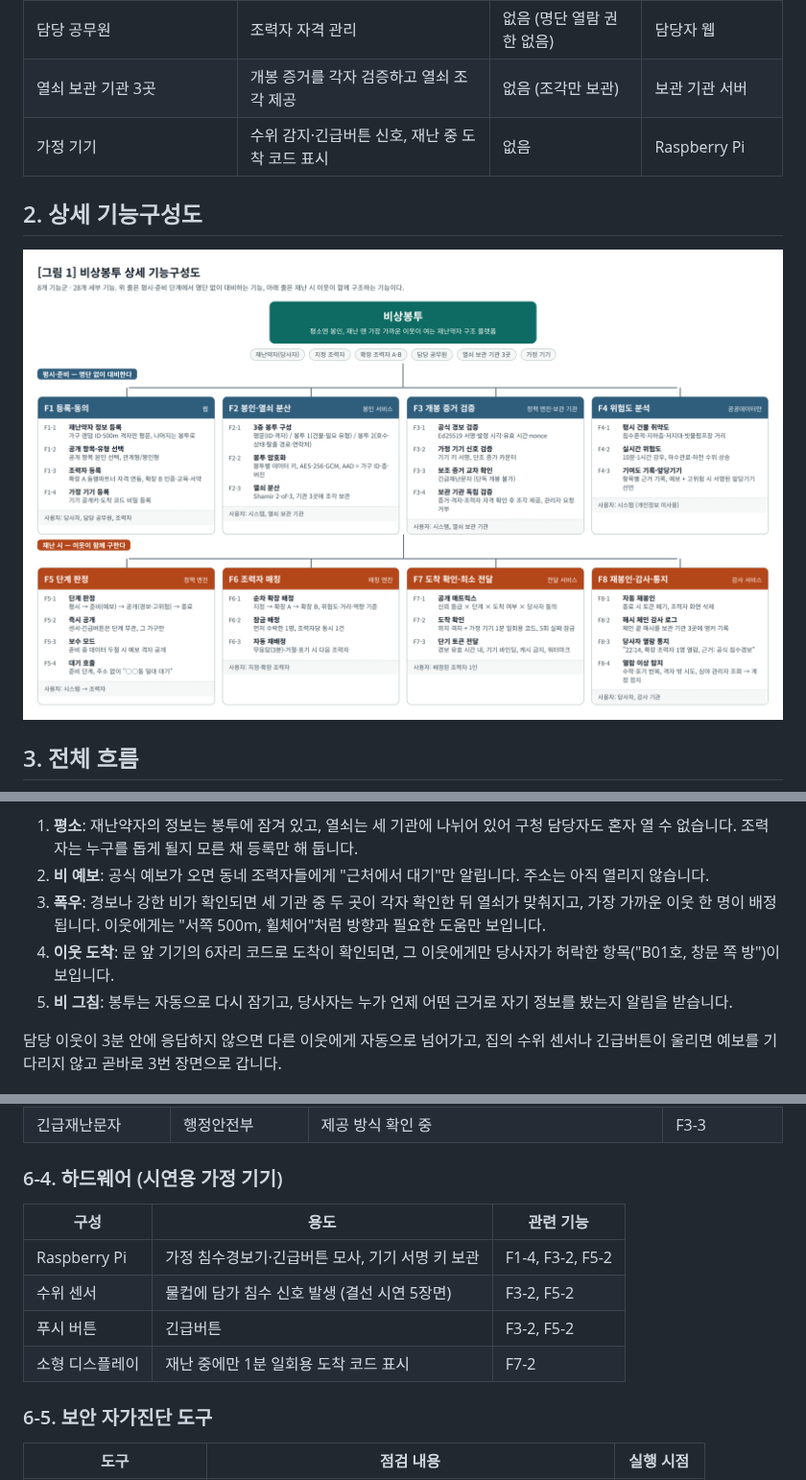
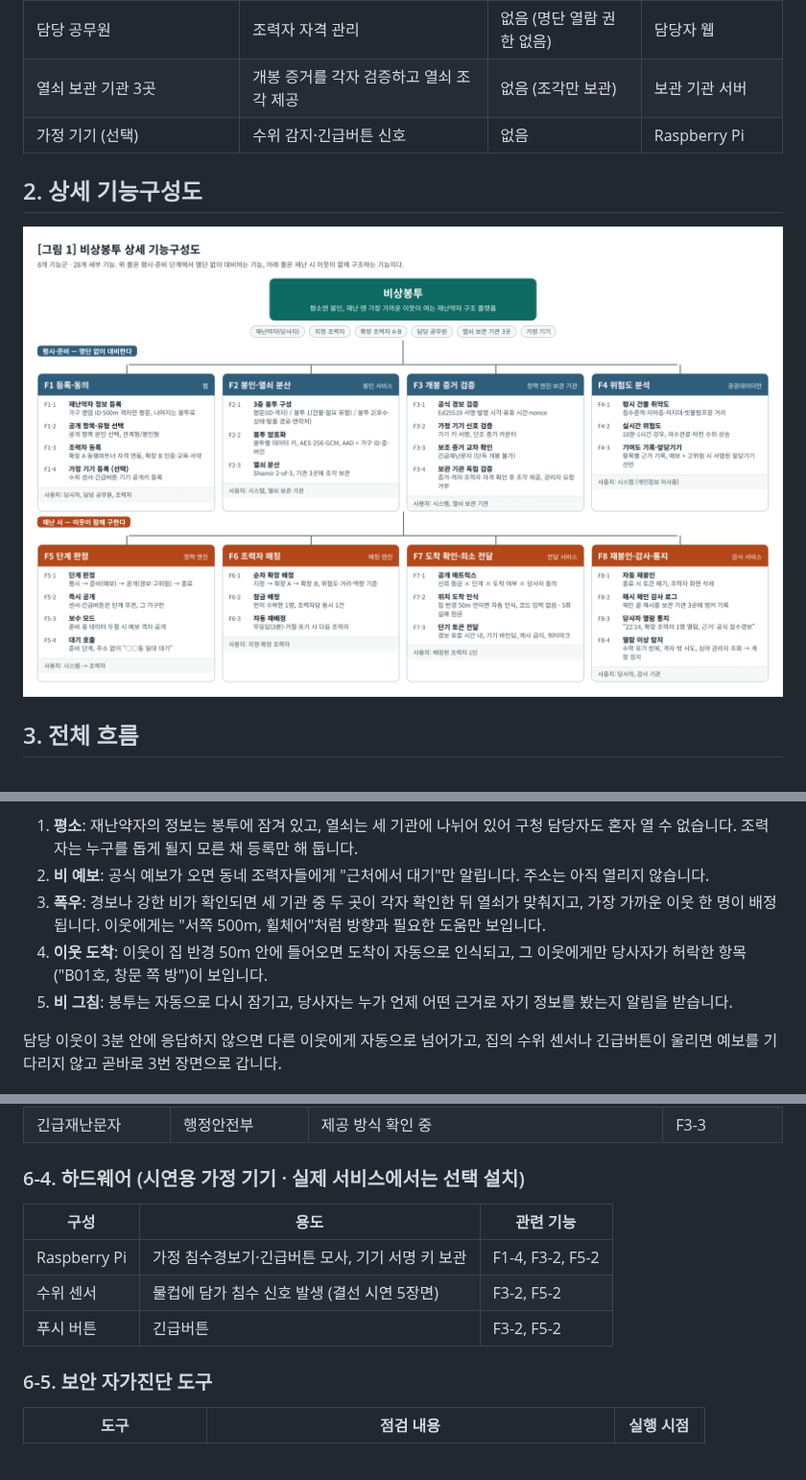
Before and after one commit to technologia2026/bestMaker, a Markdown page: docs/기획서_2_주요기능및개발환경.md, 3 parts joined by grey strips. Shown at 96% size. Rendered like a GitHub page; pictures changed too: docs/img/functions.png; blank space fills up the shorter version.

```diff
--- a/docs/기획서_2_주요기능및개발환경.md
+++ b/docs/기획서_2_주요기능및개발환경.md
@@ -16,7 +16,7 @@
 | 확장 조력자 B (활동 서약 시민) | 본인인증·교육·서약 후 풀 등록, 공백 시 출동 | 없음 | 조력자 웹앱(PWA) |
 | 담당 공무원 | 조력자 자격 관리 | 없음 (명단 열람 권한 없음) | 담당자 웹 |
 | 열쇠 보관 기관 3곳 | 개봉 증거를 각자 검증하고 열쇠 조각 제공 | 없음 (조각만 보관) | 보관 기관 서버 |
-| 가정 기기 | 수위 감지·긴급버튼 신호, 재난 중 도착 코드 표시 | 없음 | Raspberry Pi |
+| 가정 기기 (선택) | 수위 감지·긴급버튼 신호 | 없음 | Raspberry Pi |
 
 ## 2. 상세 기능구성도
 
@@ -31,7 +31,7 @@
 1. **평소**: 재난약자의 정보는 봉투에 잠겨 있고, 열쇠는 세 기관에 나뉘어 있어 구청 담당자도 혼자 열 수 없습니다. 조력자는 누구를 돕게 될지 모른 채 등록만 해 둡니다.
 2. **비 예보**: 공식 예보가 오면 동네 조력자들에게 "근처에서 대기"만 알립니다. 주소는 아직 열리지 않습니다.
 3. **폭우**: 경보나 강한 비가 확인되면 세 기관 중 두 곳이 각자 확인한 뒤 열쇠가 맞춰지고, 가장 가까운 이웃 한 명이 배정됩니다. 이웃에게는 "서쪽 500m, 휠체어"처럼 방향과 필요한 도움만 보입니다.
-4. **이웃 도착**: 문 앞 기기의 6자리 코드로 도착이 확인되면, 그 이웃에게만 당사자가 허락한 항목("B01호, 창문 쪽 방")이 보입니다.
+4. **이웃 도착**: 이웃이 집 반경 50m 안에 들어오면 도착이 자동으로 인식되고, 그 이웃에게만 당사자가 허락한 항목("B01호, 창문 쪽 방")이 보입니다.
 5. **비 그침**: 봉투는 자동으로 다시 잠기고, 당사자는 누가 언제 어떤 근거로 자기 정보를 봤는지 알림을 받습니다.
 
 담당 이웃이 3분 안에 응답하지 않으면 다른 이웃에게 자동으로 넘어가고, 집의 수위 센서나 긴급버튼이 울리면 예보를 기다리지 않고 곧바로 3번 장면으로 갑니다.
@@ -173,14 +173,13 @@
 | 2022년 8월 강우 기록 | 기상청 기상자료개방포털 | 파일 내려받기 | 재생 검증, 결선 시연 |
 | 긴급재난문자 | 행정안전부 | 제공 방식 확인 중 | F3-3 |
 
-### 6-4. 하드웨어 (시연용 가정 기기)
+### 6-4. 하드웨어 (시연용 가정 기기 · 실제 서비스에서는 선택 설치)
 
 | 구성 | 용도 | 관련 기능 |
 |---|---|---|
 | Raspberry Pi | 가정 침수경보기·긴급버튼 모사, 기기 서명 키 보관 | F1-4, F3-2, F5-2 |
 | 수위 센서 | 물컵에 담가 침수 신호 발생 (결선 시연 5장면) | F3-2, F5-2 |
 | 푸시 버튼 | 긴급버튼 | F3-2, F5-2 |
-| 소형 디스플레이 | 재난 중에만 1분 일회용 도착 코드 표시 | F7-2 |
 
 ### 6-5. 보안 자가진단 도구
 
```
Also changed, not shown: other parts of docs/기획서_2_주요기능및개발환경.md (+5 -5 lines), README.md (+11 -12 lines), docs/img/architecture.png, docs/img/flow.png, 13 other files.
